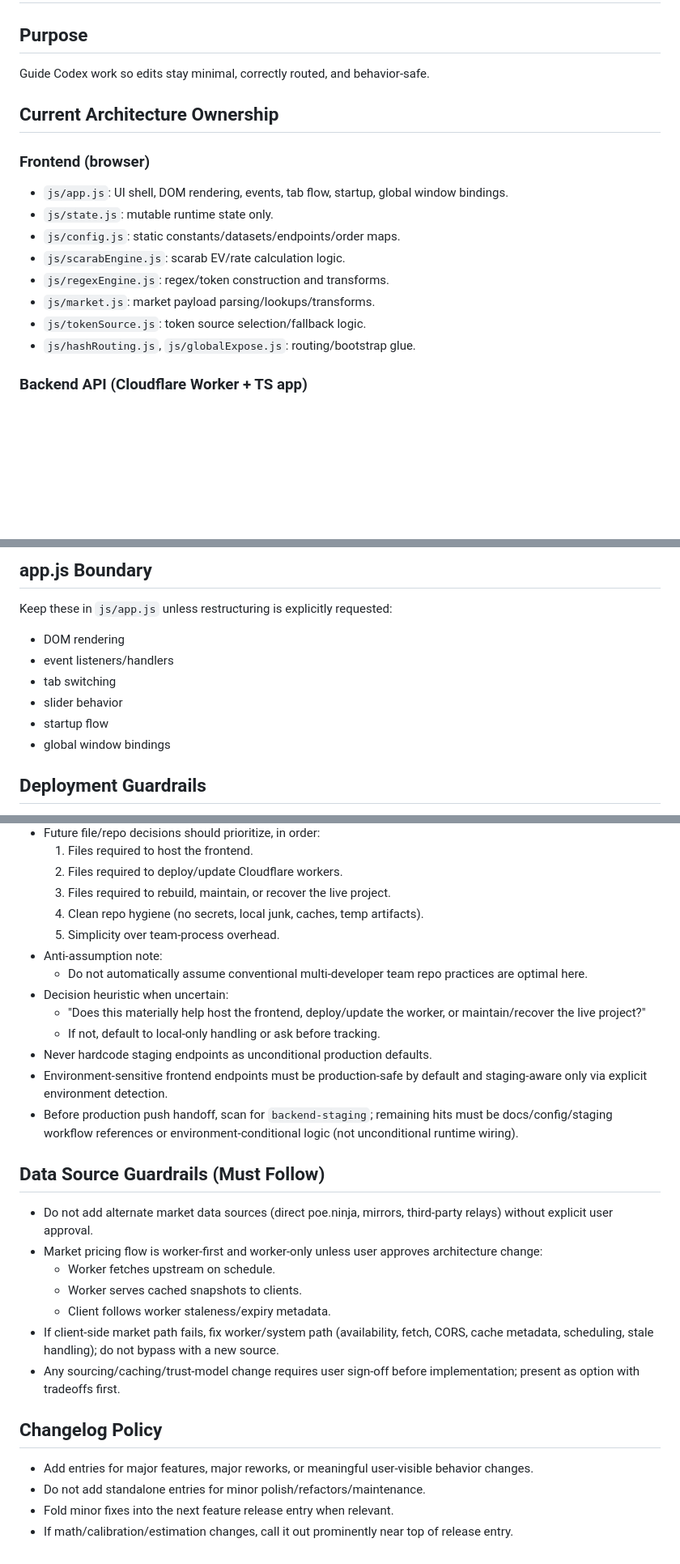
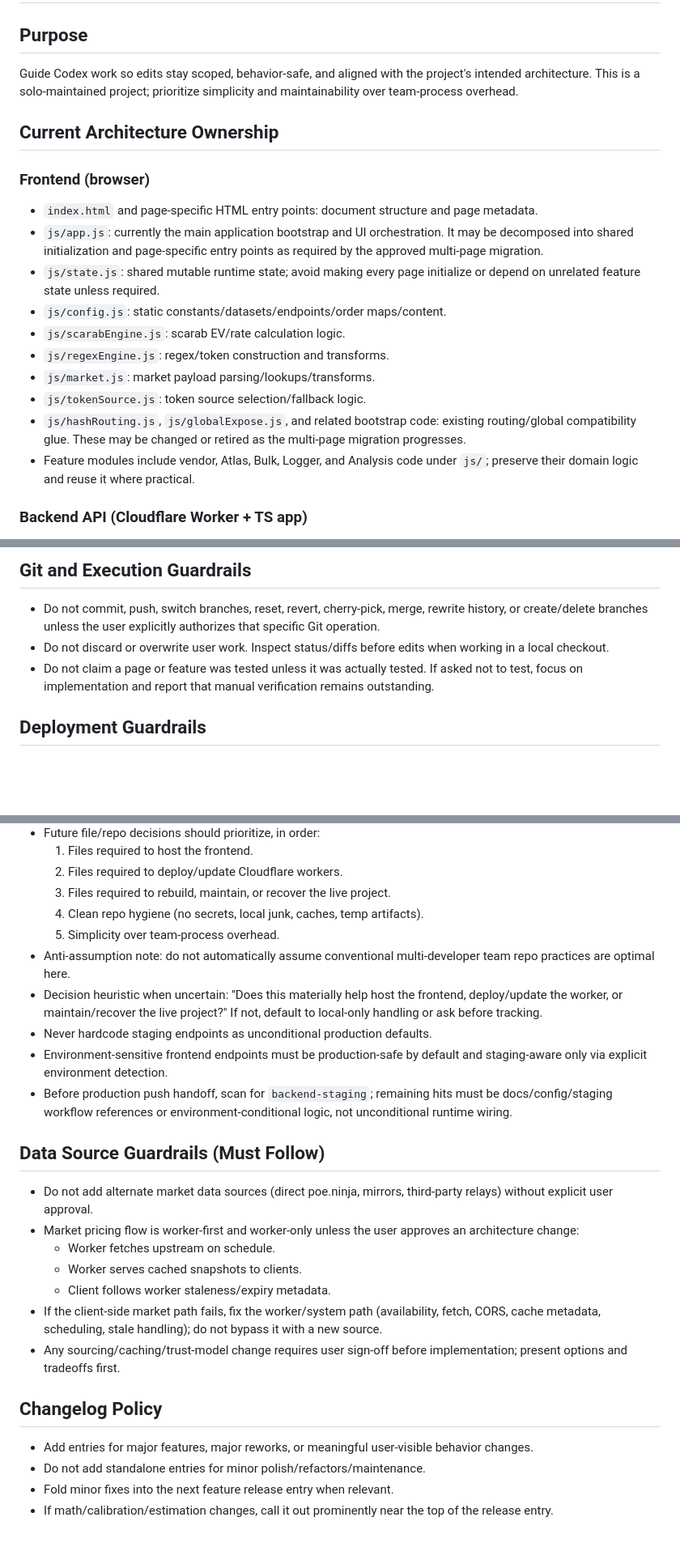
Before and after one commit to Doobyy/ScarabEV, a Markdown page: AGENTS.md, 3 parts joined by grey strips. Shown at 81% size. Drawn GitHub-style; blank space fills up the shorter version.

```diff
--- a/AGENTS.md
+++ b/AGENTS.md
@@ -1,19 +1,21 @@
 # AGENTS.md
 
 ## Purpose
-Guide Codex work so edits stay minimal, correctly routed, and behavior-safe.
+Guide Codex work so edits stay scoped, behavior-safe, and aligned with the project's intended architecture. This is a solo-maintained project; prioritize simplicity and maintainability over team-process overhead.
 
 ## Current Architecture Ownership
 
 ### Frontend (browser)
-- `js/app.js`: UI shell, DOM rendering, events, tab flow, startup, global window bindings.
-- `js/state.js`: mutable runtime state only.
-- `js/config.js`: static constants/datasets/endpoints/order maps.
+- `index.html` and page-specific HTML entry points: document structure and page metadata.
+- `js/app.js`: currently the main application bootstrap and UI orchestration. It may be decomposed into shared initialization and page-specific entry points as required by the approved multi-page migration.
+- `js/state.js`: shared mutable runtime state; avoid making every page initialize or depend on unrelated feature state unless required.
+- `js/config.js`: static constants/datasets/endpoints/order maps/content.
 - `js/scarabEngine.js`: scarab EV/rate calculation logic.
 - `js/regexEngine.js`: regex/token construction and transforms.
 - `js/market.js`: market payload parsing/lookups/transforms.
 - `js/tokenSource.js`: token source selection/fallback logic.
-- `js/hashRouting.js`, `js/globalExpose.js`: routing/bootstrap glue.
+- `js/hashRouting.js`, `js/globalExpose.js`, and related bootstrap code: existing routing/global compatibility glue. These may be changed or retired as the multi-page migration progresses.
+- Feature modules include vendor, Atlas, Bulk, Logger, and Analysis code under `js/`; preserve their domain logic and reuse it where practical.
 
 ### Backend API (Cloudflare Worker + TS app)
 - `backend/src/index.ts`: API entry and composition.
@@ -58,12 +77,8 @@ Guide Codex work so edits stay minimal, correctly routed, and behavior-safe.
 
-## app.js Boundary
-Keep these in `js/app.js` unless restructuring is explicitly requested:
-- DOM rendering
-- event listeners/handlers
-- tab switching
-- slider behavior
-- startup flow
-- global window bindings
+## Git and Execution Guardrails
+- Do not commit, push, switch branches, reset, revert, cherry-pick, merge, rewrite history, or create/delete branches unless the user explicitly authorizes that specific Git operation.
+- Do not discard or overwrite user work. Inspect status/diffs before edits when working in a local checkout.
+- Do not claim a page or feature was tested unless it was actually tested. If asked not to test, focus on implementation and report that manual verification remains outstanding.
 
 ## Deployment Guardrails
 - Repository/deployment context (source of truth for decisions):
@@ -77,26 +92,23 @@ Keep these in `js/app.js` unless restructuring is explicitly requested:
   3. Files required to rebuild, maintain, or recover the live project.
   4. Clean repo hygiene (no secrets, local junk, caches, temp artifacts).
   5. Simplicity over team-process overhead.
-- Anti-assumption note:
-  - Do not automatically assume conventional multi-developer team repo practices are optimal here.
-- Decision heuristic when uncertain:
-  - "Does this materially help host the frontend, deploy/update the worker, or maintain/recover the live project?"
-  - If not, default to local-only handling or ask before tracking.
+- Anti-assumption note: do not automatically assume conventional multi-developer team repo practices are optimal here.
+- Decision heuristic when uncertain: "Does this materially help host the frontend, deploy/update the worker, or maintain/recover the live project?" If not, default to local-only handling or ask before tracking.
 - Never hardcode staging endpoints as unconditional production defaults.
 - Environment-sensitive frontend endpoints must be production-safe by default and staging-aware only via explicit environment detection.
-- Before production push handoff, scan for `backend-staging`; remaining hits must be docs/config/staging workflow references or environment-conditional logic (not unconditional runtime wiring).
+- Before production push handoff, scan for `backend-staging`; remaining hits must be docs/config/staging workflow references or environment-conditional logic, not unconditional runtime wiring.
 
 ## Data Source Guardrails (Must Follow)
 - Do not add alternate market data sources (direct poe.ninja, mirrors, third-party relays) without explicit user approval.
-- Market pricing flow is worker-first and worker-only unless user approves architecture change:
+- Market pricing flow is worker-first and worker-only unless the user approves an architecture change:
   - Worker fetches upstream on schedule.
   - Worker serves cached snapshots to clients.
   - Client follows worker staleness/expiry metadata.
-- If client-side market path fails, fix worker/system path (availability, fetch, CORS, cache metadata, scheduling, stale handling); do not bypass with a new source.
-- Any sourcing/caching/trust-model change requires user sign-off before implementation; present as option with tradeoffs first.
+- If the client-side market path fails, fix the worker/system path (availability, fetch, CORS, cache metadata, scheduling, stale handling); do not bypass it with a new source.
+- Any sourcing/caching/trust-model change requires user sign-off before implementation; present options and tradeoffs first.
 
 ## Changelog Policy
 - Add entries for major features, major reworks, or meaningful user-visible behavior changes.
 - Do not add standalone entries for minor polish/refactors/maintenance.
 - Fold minor fixes into the next feature release entry when relevant.
-- If math/calibration/estimation changes, call it out prominently near top of release entry.
+- If math/calibration/estimation changes, call it out prominently near the top of the release entry.
```
Also changed, not shown: other parts of AGENTS.md (+33 -16 lines).
